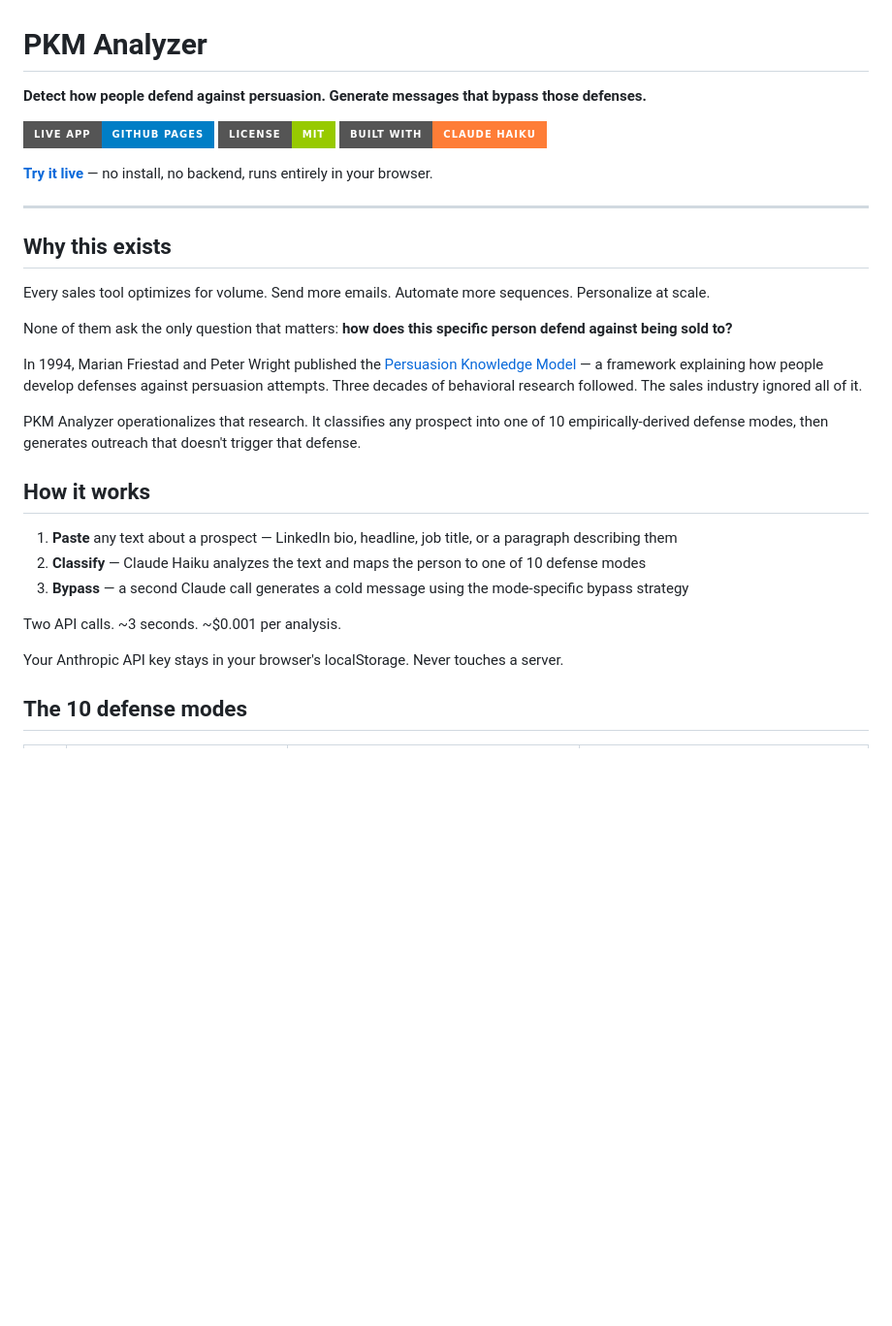
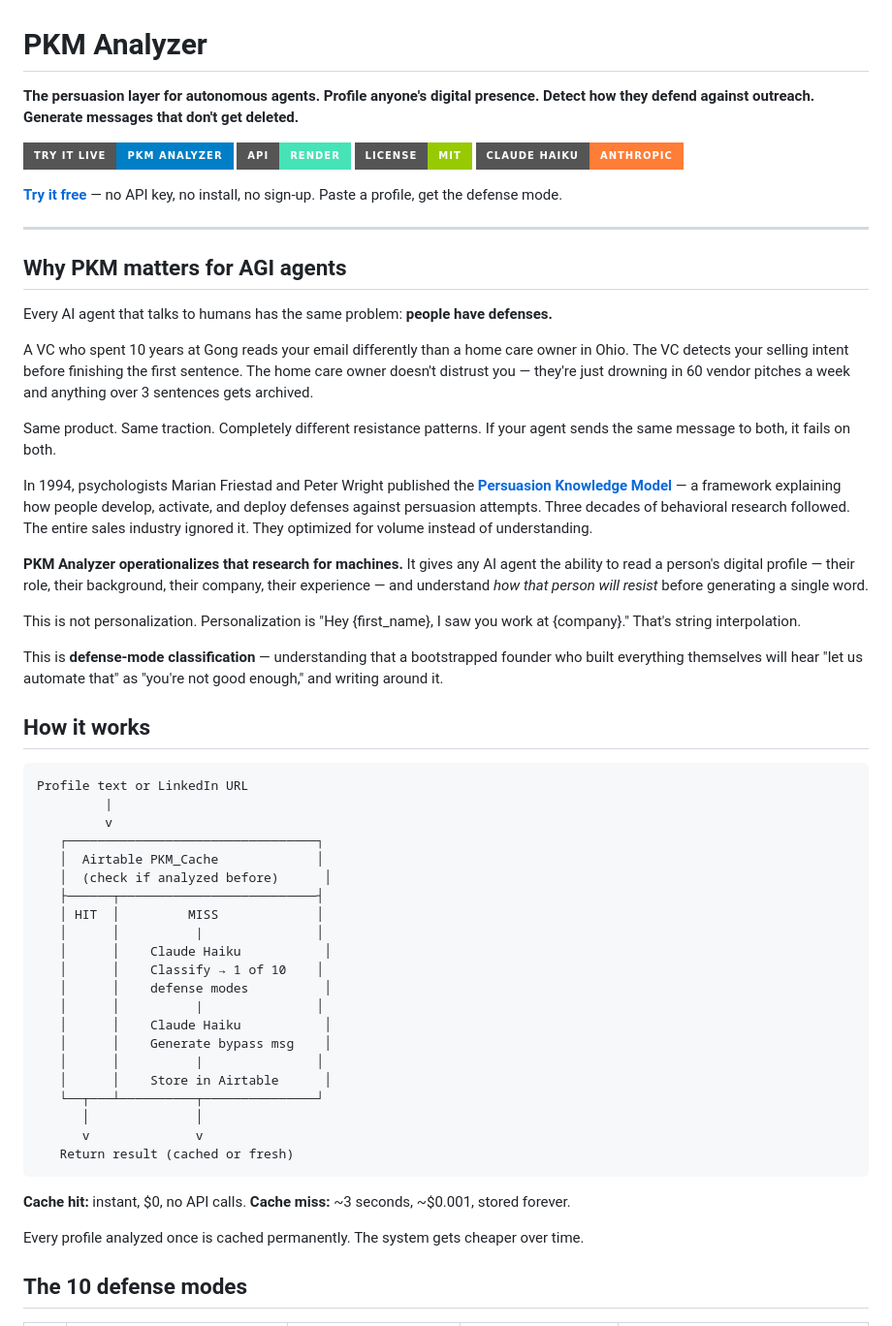
Before and after one commit to originaonxi/pkm-analyzer, a Markdown page: README.md, the part around one of its changes. Shown at 97% size. Drawn GitHub-style; badges without logos; blank space fills up the shorter version.

````diff
--- a/README.md
+++ b/README.md
@@ -1,34 +1,62 @@
 # PKM Analyzer
 
-**Detect how people defend against persuasion. Generate messages that bypass those defenses.**
+**The persuasion layer for autonomous agents. Profile anyone's digital presence. Detect how they defend against outreach. Generate messages that don't get deleted.**
 
-[![Live App](https://img.shields.io/badge/Live_App-GitHub_Pages-blue?style=for-the-badge)](https://originaonxi.github.io/pkm-analyzer/)
+[![Live App](https://img.shields.io/badge/Try_it_live-PKM_Analyzer-blue?style=for-the-badge)](https://originaonxi.github.io/pkm-analyzer/)
+[![API](https://img.shields.io/badge/API-Render-46E3B7?style=for-the-badge)](https://pkm-analyzer.onrender.com/modes)
 [![License](https://img.shields.io/badge/License-MIT-green?style=for-the-badge)](LICENSE)
-[![Built with Claude](https://img.shields.io/badge/Built_with-Claude_Haiku-orange?style=for-the-badge)](https://anthropic.com)
+[![Built with Claude](https://img.shields.io/badge/Claude_Haiku-Anthropic-orange?style=for-the-badge)](https://anthropic.com)
 
-**[Try it live](https://originaonxi.github.io/pkm-analyzer/)** — no install, no backend, runs entirely in your browser.
+**[Try it free](https://originaonxi.github.io/pkm-analyzer/)** — no API key, no install, no sign-up. Paste a profile, get the defense mode.
 
 ---
 
-## Why this exists
+## Why PKM matters for AGI agents
 
-Every sales tool optimizes for volume. Send more emails. Automate more sequences. Personalize at scale.
+Every AI agent that talks to humans has the same problem: **people have defenses.**
 
-None of them ask the only question that matters: **how does this specific person defend against being sold to?**
+A VC who spent 10 years at Gong reads your email differently than a home care owner in Ohio. The VC detects your selling intent before finishing the first sentence. The home care owner doesn't distrust you — they're just drowning in 60 vendor pitches a week and anything over 3 sentences gets archived.
 
-In 1994, Marian Friestad and Peter Wright published the [Persuasion Knowledge Model](https://doi.org/10.1086/209380) — a framework explaining how people develop defenses against persuasion attempts. Three decades of behavioral research followed. The sales industry ignored all of it.
+Same product. Same traction. Completely different resistance patterns. If your agent sends the same message to both, it fails on both.
 
-PKM Analyzer operationalizes that research. It classifies any prospect into one of 10 empirically-derived defense modes, then generates outreach that doesn't trigger that defense.
+In 1994, psychologists Marian Friestad and Peter Wright published the **[Persuasion Knowledge Model](https://doi.org/10.1086/209380)** — a framework explaining how people develop, activate, and deploy defenses against persuasion attempts. Three decades of behavioral research followed. The entire sales industry ignored it. They optimized for volume instead of understanding.
+
+**PKM Analyzer operationalizes that research for machines.** It gives any AI agent the ability to read a person's digital profile — their role, their background, their company, their experience — and understand *how that person will resist* before generating a single word.
+
+This is not personalization. Personalization is "Hey {first_name}, I saw you work at {company}." That's string interpolation.
+
+This is **defense-mode classification** — understanding that a bootstrapped founder who built everything themselves will hear "let us automate that" as "you're not good enough," and writing around it.
 
 ## How it works
 
-1. **Paste** any text about a prospect — LinkedIn bio, headline, job title, or a paragraph describing them
-2. **Classify** — Claude Haiku analyzes the text and maps the person to one of 10 defense modes
-3. **Bypass** — a second Claude call generates a cold message using the mode-specific bypass strategy
+```
+Profile text or LinkedIn URL
+         |
+         v
+   ┌─────────────────────────────────┐
+   │  Airtable PKM_Cache             │
+   │  (check if analyzed before)      │
+   ├──────┬──────────────────────────┤
+   │ HIT  │         MISS             │
+   │      │          |               │
+   │      │    Claude Haiku           │
+   │      │    Classify → 1 of 10    │
+   │      │    defense modes          │
+   │      │          |               │
+   │      │    Claude Haiku           │
+   │      │    Generate bypass msg    │
+   │      │          |               │
+   │      │    Store in Airtable      │
+   └──┬───┴──────────┬───────────────┘
+      │              │
+      v              v
+   Return result (cached or fresh)
+```
 
-Two API calls. ~3 seconds. ~$0.001 per analysis.
+**Cache hit:** instant, $0, no API calls.
+**Cache miss:** ~3 seconds, ~$0.001, stored forever.
 
-Your Anthropic API key stays in your browser's localStorage. Never touches a server.
+Every profile analyzed once is cached permanently. The system gets cheaper over time.
 
 ## The 10 defense modes
 
````
Also changed, not shown: other parts of README.md (+113 -60 lines).
